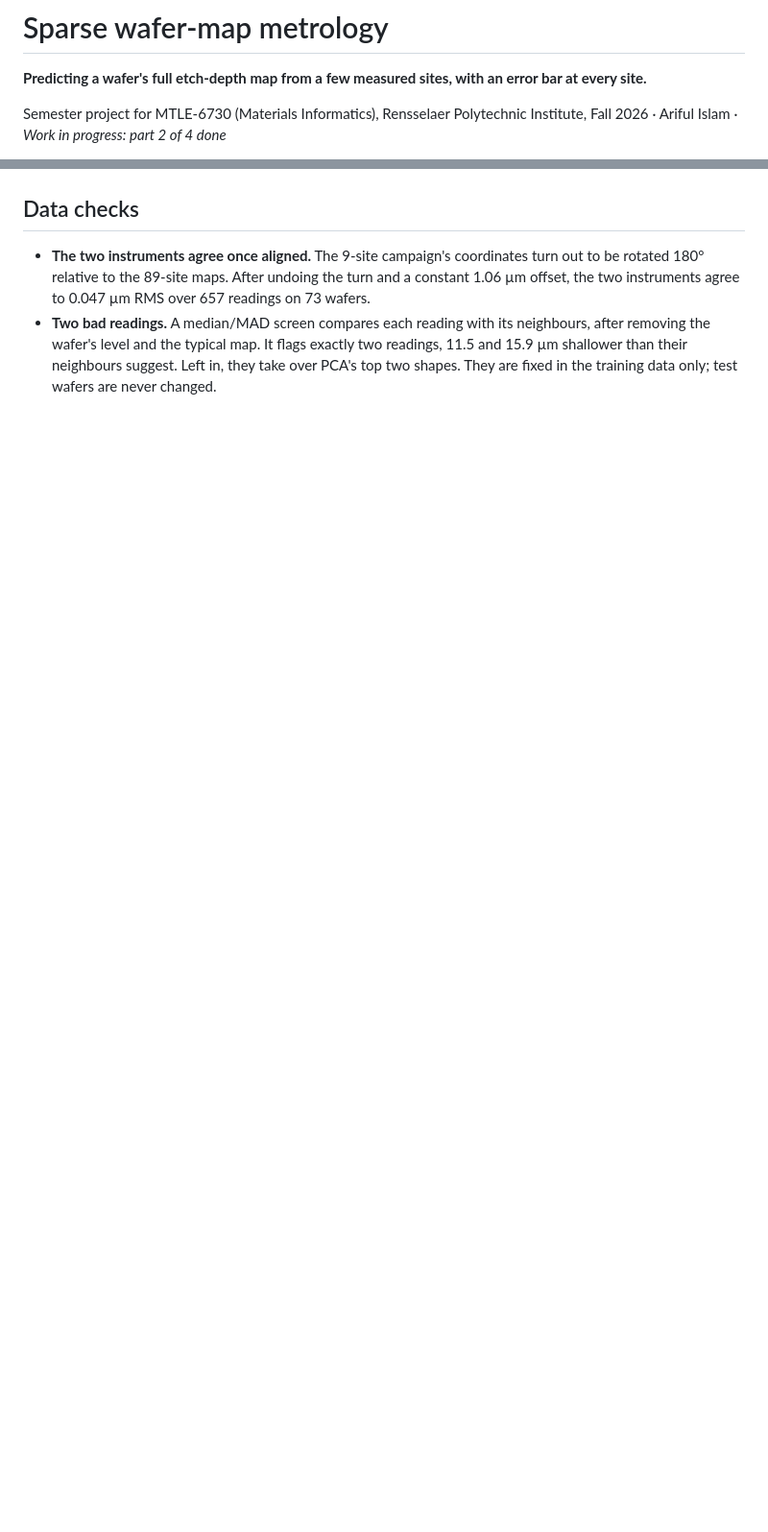
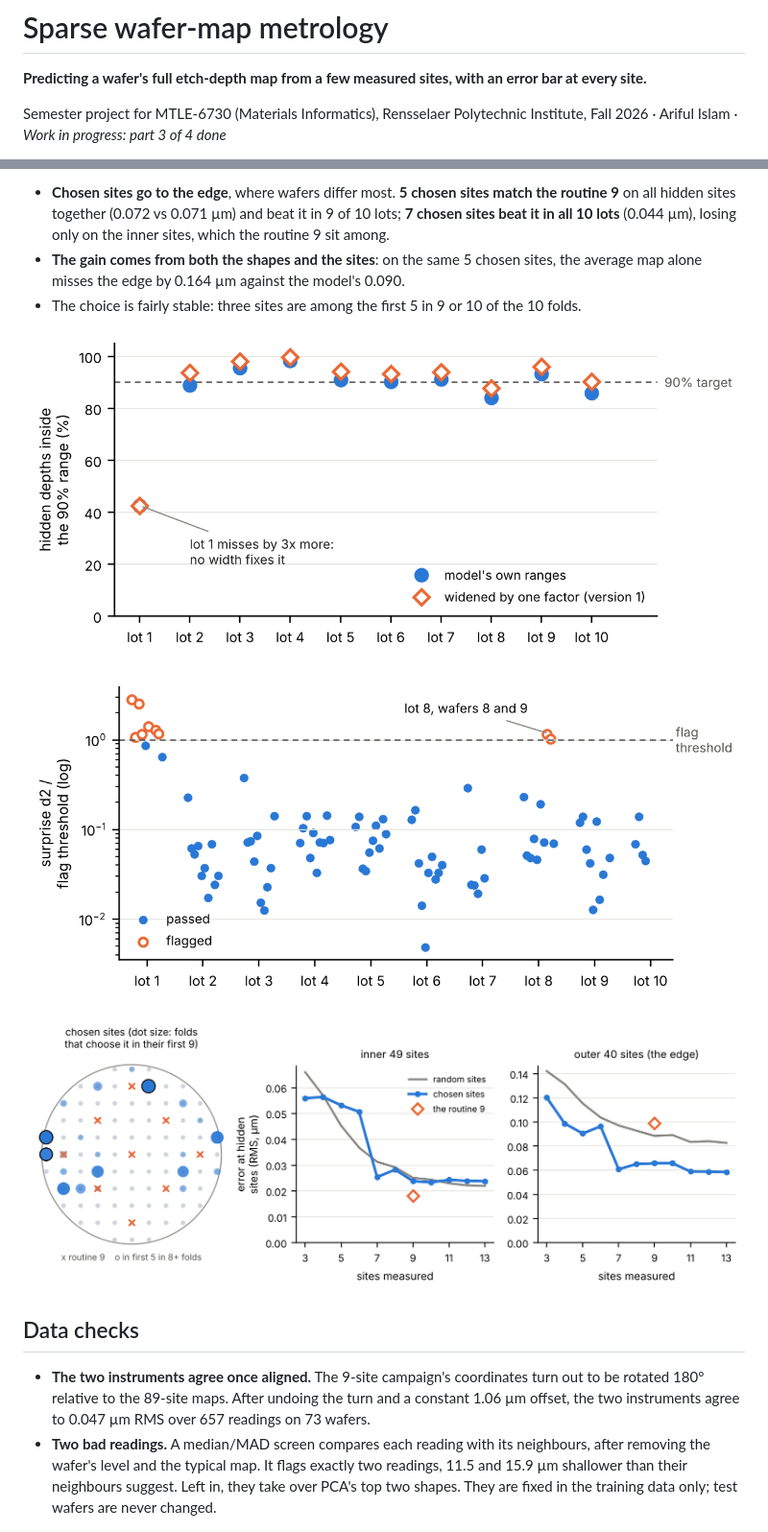
Before and after one commit to arifulRPI/sparse-wafer-metrology, a Markdown page: README.md, 2 parts joined by grey strips. Shown at 96% size. Drawn GitHub-style; pictures changed too: figures/part3_coverage.png (added), figures/part3_flag.png (added), figures/part3_sites.png (added); blank space fills up the shorter version.

```diff
--- a/README.md
+++ b/README.md
@@ -2,5 +2,5 @@
 
 **Predicting a wafer's full etch-depth map from a few measured sites, with an error bar at every site.**
 
-Semester project for MTLE-6730 (Materials Informatics), Rensselaer Polytechnic Institute, Fall 2026 · Ariful Islam · *Work in progress: part 2 of 4 done*
+Semester project for MTLE-6730 (Materials Informatics), Rensselaer Polytechnic Institute, Fall 2026 · Ariful Islam · *Work in progress: part 3 of 4 done*
 
@@ -69,3 +86,13 @@ Notebook 02 repeats the test under harder and more realistic conditions. It uses
+- **Chosen sites go to the edge**, where wafers differ most. **5 chosen sites match the routine 9** on all hidden sites together (0.072 vs 0.071 µm) and beat it in 9 of 10 lots; **7 chosen sites beat it in all 10 lots** (0.044 µm), losing only on the inner sites, which the routine 9 sit among.
+- **The gain comes from both the shapes and the sites**: on the same 5 chosen sites, the average map alone misses the edge by 0.164 µm against the model's 0.090.
+- The choice is fairly stable: three sites are among the first 5 in 9 or 10 of the 10 folds.
+
+![Coverage lot by lot](figures/part3_coverage.png)
+
+![The flag, wafer by wafer](figures/part3_flag.png)
+
+![Chosen sites, and error against the number of sites](figures/part3_sites.png)
+
 ## Data checks
 
 - **The two instruments agree once aligned.** The 9-site campaign's coordinates turn out to be rotated 180° relative to the 89-site maps. After undoing the turn and a constant 1.06 µm offset, the two instruments agree to 0.047 µm RMS over 657 readings on 73 wafers.
```
Also changed, not shown: other parts of README.md (+26 -9 lines), 1 other file.
